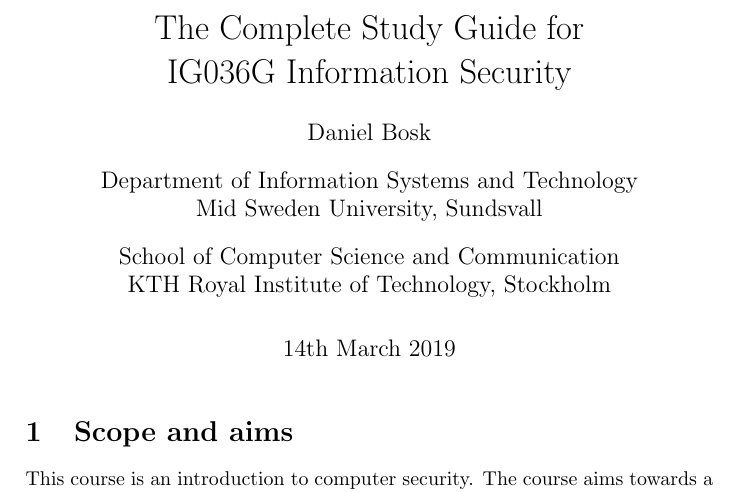
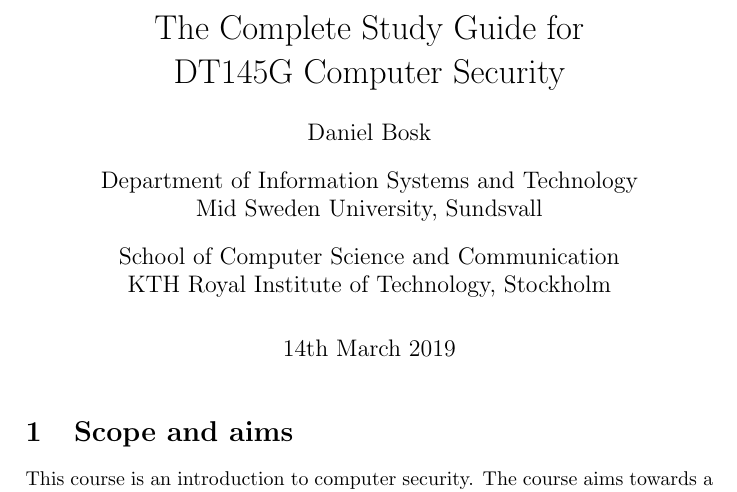
Before and after one commit to OpenSecEd/compsec, a LaTeX document (studyguide/studyguide.tex): part of page 1 of 6, cut so that both start at the same text. Compiled offline with pdfLaTeX; a LaTeX package or settings file that is missing is left out.

Commit message:
Fixes typo in studyguide title

```diff
--- a/studyguide/studyguide.tex
+++ b/studyguide/studyguide.tex
@@ -9,7 +9,7 @@
 
 \title{%
   The Complete Study Guide for\\
-  IG036G Information Security
+  DT145G Computer Security
 }
 \author{%
   Daniel Bosk
```
